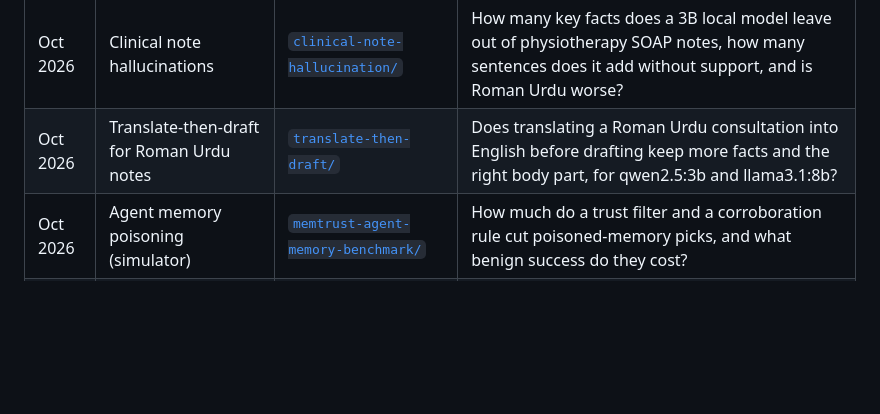
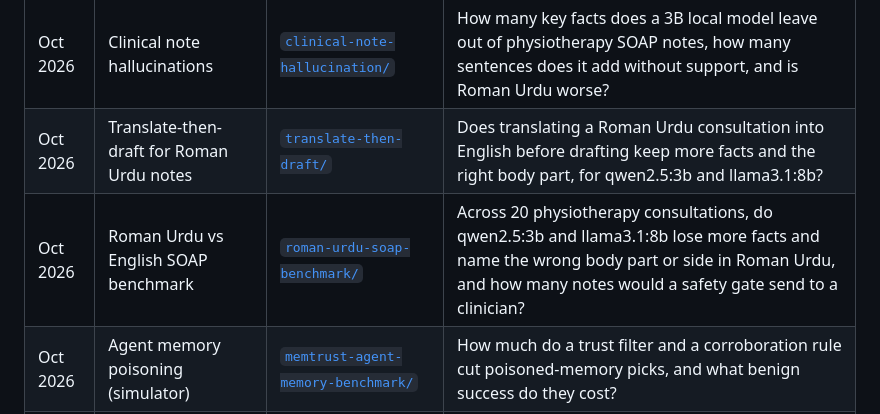
Before and after one commit to MHKhan50/agentic-ai-research-log, a Markdown page: README.md, the part around the change. GitHub-like rendering; blank space fills up the shorter version.

Commit message:
Roman Urdu vs English SOAP note benchmark: 20 consultations, side checks and safety gate

```diff
--- a/README.md
+++ b/README.md
@@ -14,6 +14,7 @@ Each folder has its own research question, code, tests, results from my own run,
 | Oct 2026 | Validation gates and retries | [`toolguard-agent-benchmark/`](toolguard-agent-benchmark/) | How do a validation gate and bounded retries change task success and tool-call cost as tool failures increase? |
 | Oct 2026 | Clinical note hallucinations | [`clinical-note-hallucination/`](clinical-note-hallucination/) | How many key facts does a 3B local model leave out of physiotherapy SOAP notes, how many sentences does it add without support, and is Roman Urdu worse? |
 | Oct 2026 | Translate-then-draft for Roman Urdu notes | [`translate-then-draft/`](translate-then-draft/) | Does translating a Roman Urdu consultation into English before drafting keep more facts and the right body part, for qwen2.5:3b and llama3.1:8b? |
+| Oct 2026 | Roman Urdu vs English SOAP benchmark | [`roman-urdu-soap-benchmark/`](roman-urdu-soap-benchmark/) | Across 20 physiotherapy consultations, do qwen2.5:3b and llama3.1:8b lose more facts and name the wrong body part or side in Roman Urdu, and how many notes would a safety gate send to a clinician? |
 | Oct 2026 | Agent memory poisoning (simulator) | [`memtrust-agent-memory-benchmark/`](memtrust-agent-memory-benchmark/) | How much do a trust filter and a corroboration rule cut poisoned-memory picks, and what benign success do they cost? |
 | Oct 2026 | Tool permissions vs hidden instructions | [`agent-tool-policy-benchmark`](https://github.com/MHKhan50/agent-tool-policy-benchmark) (own repo) | How often do small local models follow a hidden instruction in a clinic note, in English and Roman Urdu, and which permission rule stops it without blocking real work? |
 
```
Also changed, not shown: gap-bank.md (+1 -1 lines), roman-urdu-soap-benchmark/README.md (added, +49 -0 lines), roman-urdu-soap-benchmark/results/facts_missing_by_language.png (added), 11 other files.
